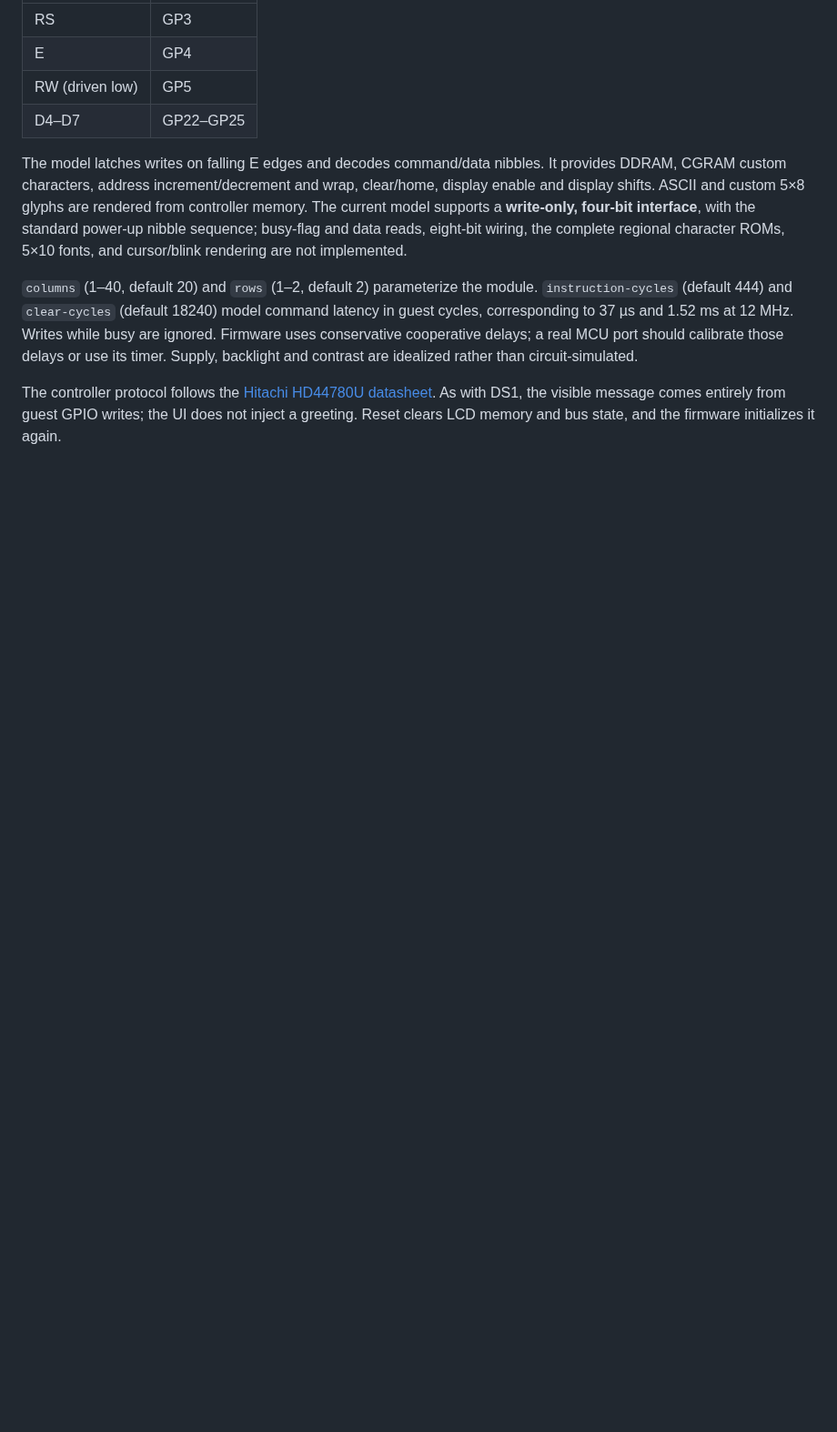
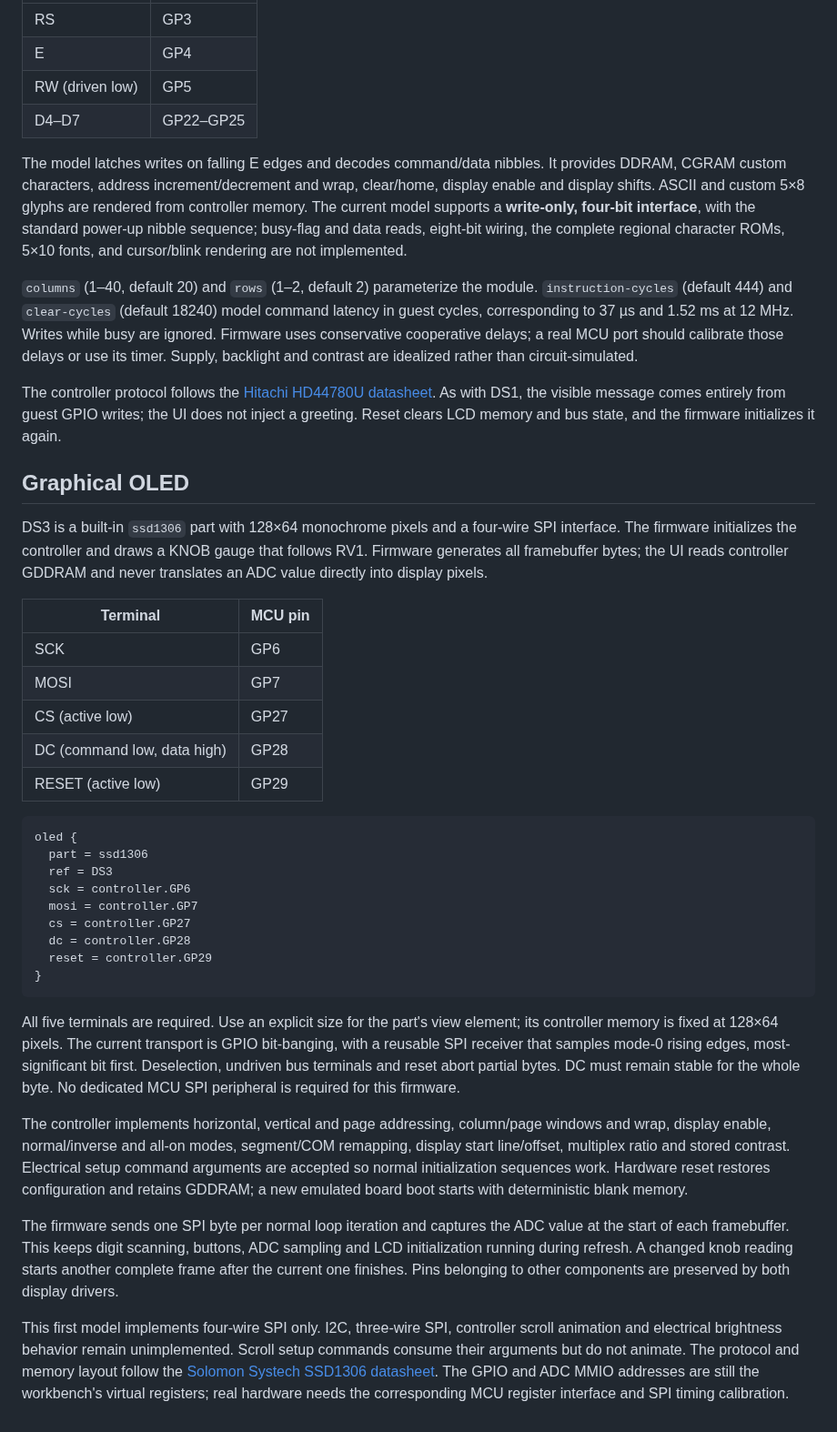
Before and after one commit to sysl-lang/benchtop, a Markdown page: examples/visual/README.md, the part around the change. Shown at 91% size. Rendered like a GitHub page; blank space fills up the shorter version.

Commit message:
Add SPI-driven SSD1306 OLED and firmware knob gauge

````diff
--- a/examples/visual/README.md
+++ b/examples/visual/README.md
@@ -163,3 +163,57 @@ The controller protocol follows the [Hitachi HD44780U datasheet](https://cdn-sho
 As with DS1, the visible message comes entirely from guest GPIO writes; the UI does
 not inject a greeting. Reset clears LCD memory and bus state, and the firmware
 initializes it again.
+
+## Graphical OLED
+
+DS3 is a built-in `ssd1306` part with 128×64 monochrome pixels and a four-wire SPI
+interface. The firmware initializes the controller and draws a KNOB gauge that
+follows RV1. Firmware generates all framebuffer bytes; the UI reads controller
+GDDRAM and never translates an ADC value directly into display pixels.
+
+| Terminal | MCU pin |
+| --- | --- |
+| SCK | GP6 |
+| MOSI | GP7 |
+| CS (active low) | GP27 |
+| DC (command low, data high) | GP28 |
+| RESET (active low) | GP29 |
+
+```hocon
+oled {
+  part = ssd1306
+  ref = DS3
+  sck = controller.GP6
+  mosi = controller.GP7
+  cs = controller.GP27
+  dc = controller.GP28
+  reset = controller.GP29
+}
+```
+
+All five terminals are required. Use an explicit size for the part's view element;
+its controller memory is fixed at 128×64 pixels. The current transport is GPIO
+bit-banging, with a reusable SPI receiver that samples mode-0 rising edges,
+most-significant bit first. Deselection, undriven bus terminals and reset abort
+partial bytes. DC must remain stable for the whole byte. No dedicated MCU SPI
+peripheral is required for this firmware.
+
+The controller implements horizontal, vertical and page addressing, column/page
+windows and wrap, display enable, normal/inverse and all-on modes, segment/COM
+remapping, display start line/offset, multiplex ratio and stored contrast.
+Electrical setup command arguments are accepted so normal initialization sequences
+work. Hardware reset restores configuration and retains GDDRAM; a new emulated
+board boot starts with deterministic blank memory.
+
+The firmware sends one SPI byte per normal loop iteration and captures the ADC
+value at the start of each framebuffer. This keeps digit scanning, buttons, ADC
+sampling and LCD initialization running during refresh. A changed knob reading
+starts another complete frame after the current one finishes. Pins belonging to
+other components are preserved by both display drivers.
+
+This first model implements four-wire SPI only. I2C, three-wire SPI, controller
+scroll animation and electrical brightness behavior remain unimplemented. Scroll
+setup commands consume their arguments but do not animate. The protocol and
+memory layout follow the [Solomon Systech SSD1306 datasheet](https://docs.sparkfun.com/SparkFun_Qwiic_OLED_1.3in/assets/board_files/SSD1306.pdf).
+The GPIO and ADC MMIO addresses are still the workbench's virtual registers; real
+hardware needs the corresponding MCU register interface and SPI timing calibration.
````
Also changed, not shown: README.md (+2 -1 lines), docs/workbench.png, 16 other files.
